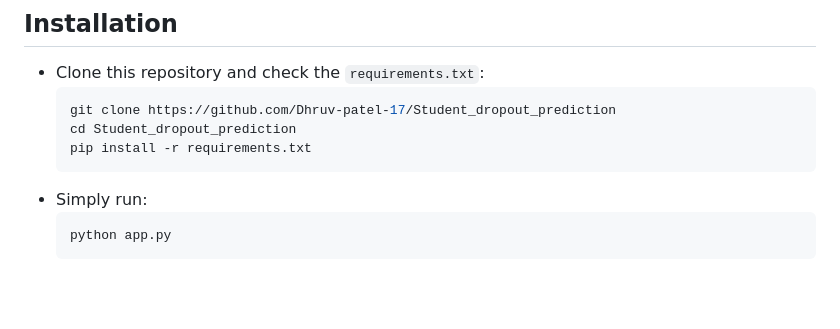
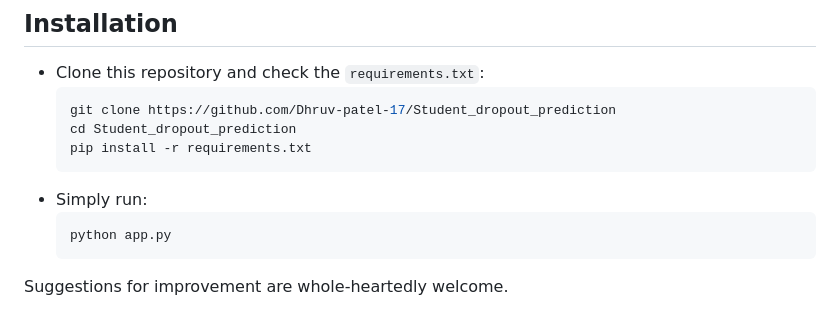
Before and after one commit to Dhruv-patel-17/Student_dropout_prediction, a Markdown page: README.md, the part around the change. GitHub-like rendering; blank space fills up the shorter version.

````diff
--- a/README.md
+++ b/README.md
@@ -56,3 +56,5 @@ This data set is [predict-students-dropout-and-academic-success](https://www.kag
     ```shell
     python app.py
     ```
+
+Suggestions for improvement are whole-heartedly welcome.
````
